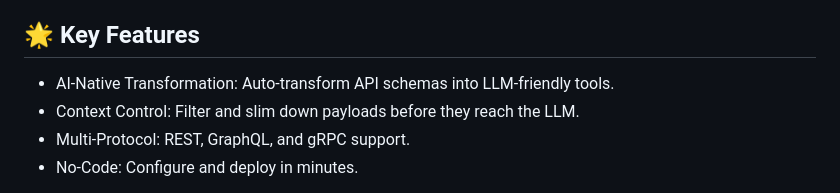
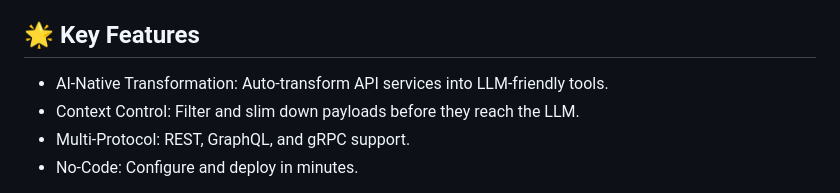
Before and after one commit to gozen59/reshapr, a Markdown page: README.md, the part around the change. Drawn GitHub-style.

Commit message:
Update README.md
Replace schema by service

```diff
--- a/README.md
+++ b/README.md
@@ -27,7 +27,7 @@ One of the biggest hurdles in building AI agents is **Context Overload**. Sendin
 
 ## 🌟 Key Features
 
-* AI-Native Transformation: Auto-transform API schemas into LLM-friendly tools.
+* AI-Native Transformation: Auto-transform API services into LLM-friendly tools.
 * Context Control: Filter and slim down payloads before they reach the LLM.
 * Multi-Protocol: REST, GraphQL, and gRPC support.
 * No-Code: Configure and deploy in minutes.
```
